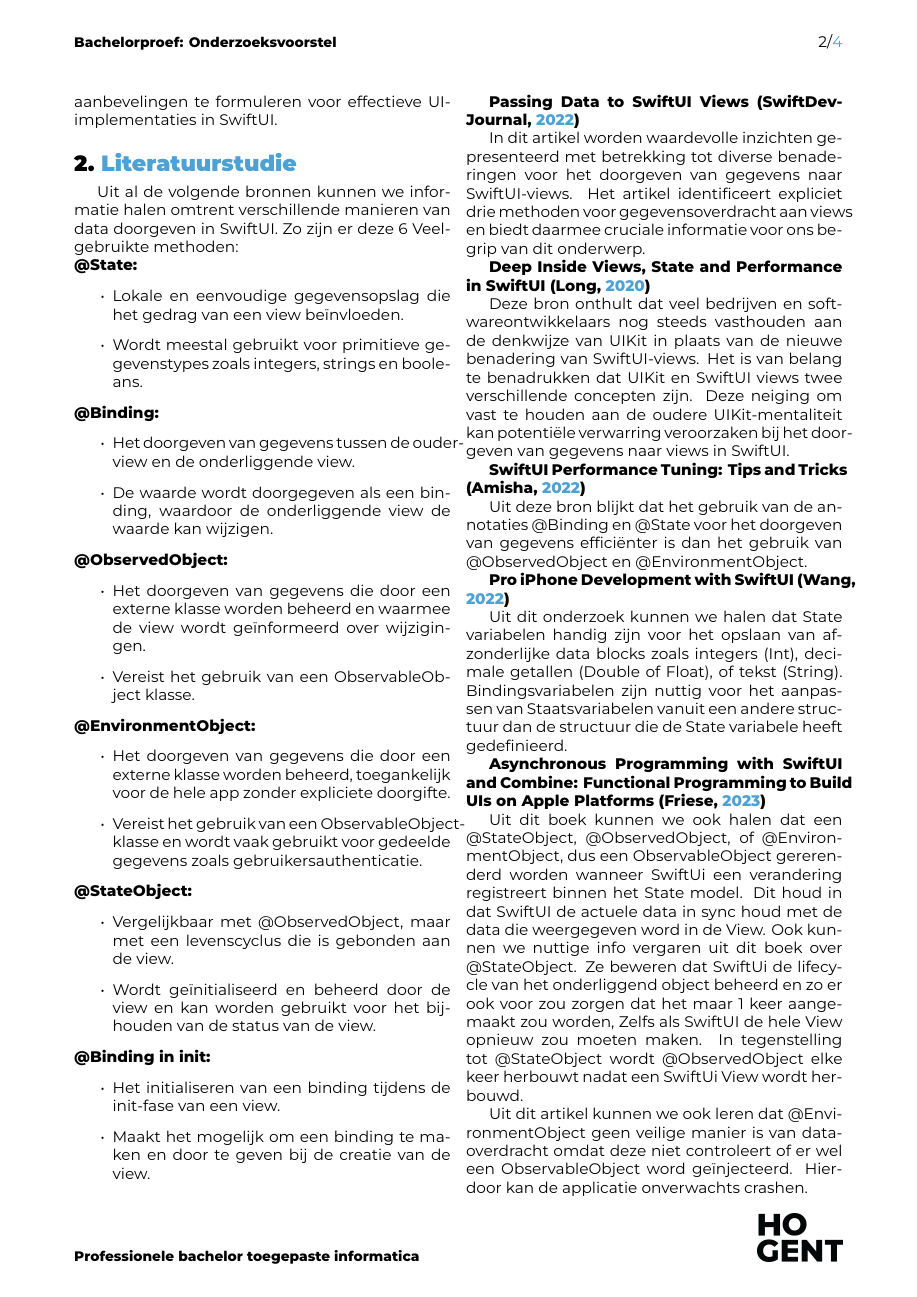
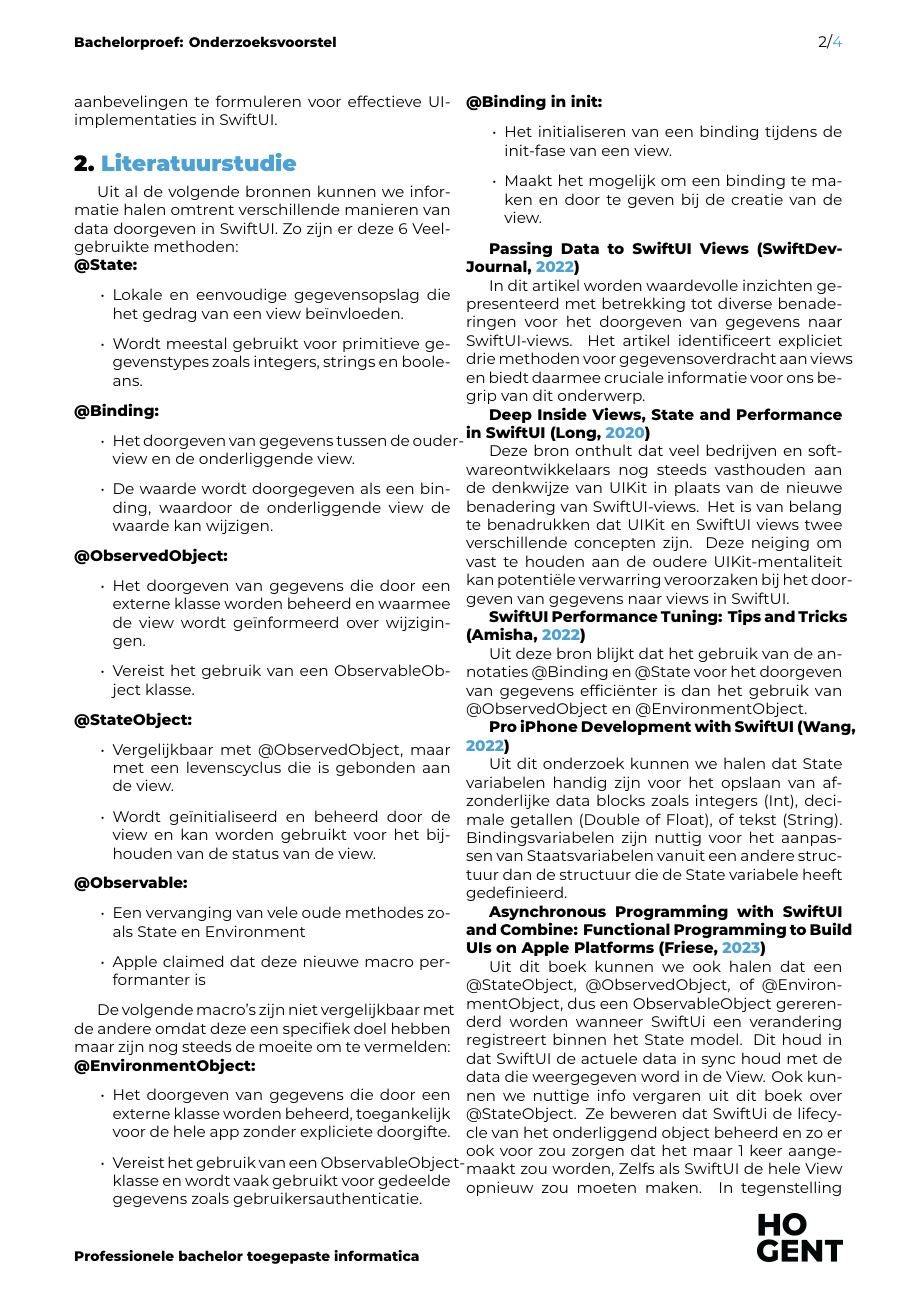
Before and after one commit to WannesDT/BP_WannesDT_SwiftUI, a LaTeX document (voorstel/DeTollenaereWannes-BPvoorstel.tex, which reads voorstel/voorstel-inhoud.tex): page 2 of 4. Compiled offline with XeLaTeX.

Commit message:
voorstel verbeterd met de feedback

```diff
--- a/voorstel/voorstel-inhoud.tex
+++ b/voorstel/voorstel-inhoud.tex
@@ -39,21 +39,32 @@
     \item {Het doorgeven van gegevens die door een externe klasse worden beheerd en waarmee de view wordt geïnformeerd over wijzigingen.}
     \item {Vereist het gebruik van een ObservableObject klasse.}
 \end{itemize}
-\textbf{@EnvironmentObject:}
-\begin{itemize}
-    \item {Het doorgeven van gegevens die door een externe klasse worden beheerd, toegankelijk voor de hele app zonder expliciete doorgifte.}
-    \item {Vereist het gebruik van een ObservableObject-klasse en wordt vaak gebruikt voor gedeelde gegevens zoals gebruikersauthenticatie.}
-\end{itemize}
 \textbf{@StateObject:}
 \begin{itemize}
     \item {Vergelijkbaar met @ObservedObject, maar met een levenscyclus die is gebonden aan de view.}
     \item {Wordt geïnitialiseerd en beheerd door de view en kan worden gebruikt voor het bijhouden van de status van de view.}
+\end{itemize}
+\textbf{@Observable:}
+\begin{itemize}
+    \item {Een vervanging van vele oude methodes zoals State en Environment}
+    \item {Apple claimed dat deze nieuwe macro performanter is}
+\end{itemize}
+
+
+
+
+De volgende macro's zijn niet vergelijkbaar met de andere omdat deze een specifiek doel hebben maar zijn nog steeds de moeite om te vermelden:
+\newline\textbf{@EnvironmentObject:}
+\begin{itemize}
+    \item {Het doorgeven van gegevens die door een externe klasse worden beheerd, toegankelijk voor de hele app zonder expliciete doorgifte.}
+    \item {Vereist het gebruik van een ObservableObject-klasse en wordt vaak gebruikt voor gedeelde gegevens zoals gebruikersauthenticatie.}
 \end{itemize}
 \textbf{@Binding in init:}
 \begin{itemize}
     \item {Het initialiseren van een binding tijdens de init-fase van een view.}
     \item {Maakt het mogelijk om een binding te maken en door te geven bij de creatie van de view.}
 \end{itemize}
+
 % Dit is vloeiende tekst
 % Uit enkele relevante studies kunnen we concluderen dat er veel vraag en verwarring is rond de correcte manier van data doorgeven aan SwiftUI views. Verschillende bronnen benadrukken dit thema en bieden waardevolle inzichten. Het artikel "Passing Data to SwiftUI Views"~\autocite{SwiftDevJournal} identificeert expliciet drie methoden voor gegevensoverdracht aan views, wat cruciale informatie verschaft voor een dieper begrip van dit onderwerp. Bovendien onthult de studie "Deep Inside Views, State and Performance in SwiftUI"~\autocite{Long2020} dat veel bedrijven en ontwikkelaars nog steeds vasthouden aan de denkwijze van UIKit, wat potentieel verwarrend kan zijn bij het doorgeven van gegevens naar views in SwiftUI. Deze bevindingen benadrukken het belang van een helder begrip van de verschillen tussen UIKit en SwiftUI views. Binnen het kader van prestatieoptimalisatie, zoals besproken in "SwiftUI Performance Tuning: Tips and Tricks"~\autocite{Amisha2022}, wordt aanbevolen om de annotaties @Binding en @State te gebruiken voor efficiënte gegevensoverdracht, aangezien deze methoden een betere prestatie laten zien in vergelijking met @ObservedObject en @EnvironmentObject.
 
```
Also changed, not shown: voorstel/voorstel.bib (+20 -0 lines).
